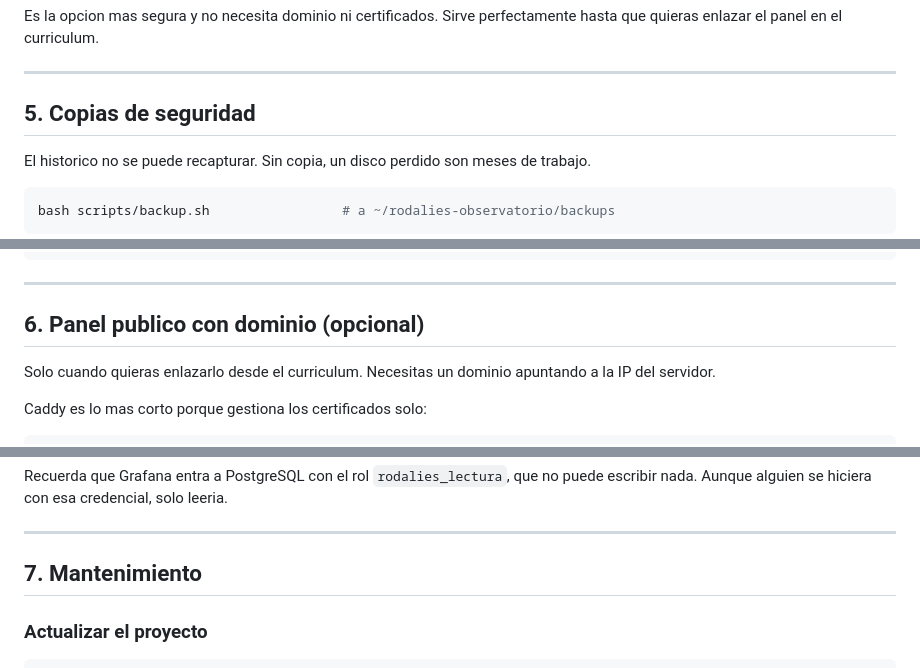
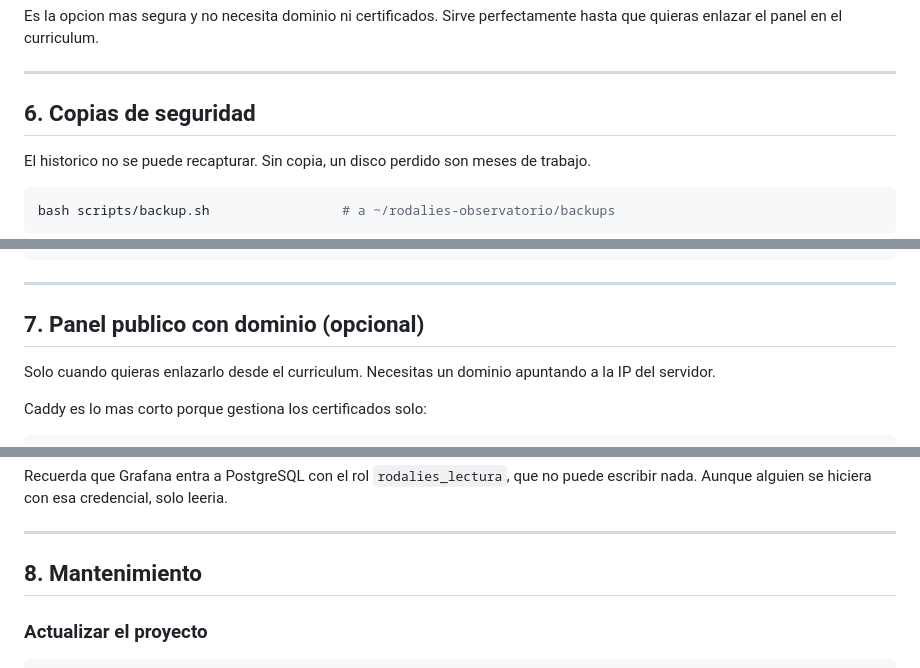
Before and after one commit to Abadalina/rodalies-observatorio, a Markdown page: docs/DESPLIEGUE.md, 3 parts joined by grey strips. Drawn GitHub-style.

```diff
--- a/docs/DESPLIEGUE.md
+++ b/docs/DESPLIEGUE.md
@@ -170,7 +199,7 @@ perfectamente hasta que quieras enlazar el panel en el curriculum.
 
 ---
 
-## 5. Copias de seguridad
+## 6. Copias de seguridad
 
 El historico no se puede recapturar. Sin copia, un disco perdido son meses de
 trabajo.
@@ -220,7 +249,7 @@ docker compose exec db dropdb -U rodalies rodalies_prueba
 
 ---
 
-## 6. Panel publico con dominio (opcional)
+## 7. Panel publico con dominio (opcional)
 
 Solo cuando quieras enlazarlo desde el curriculum. Necesitas un dominio
 apuntando a la IP del servidor.
@@ -259,7 +288,7 @@ puede escribir nada. Aunque alguien se hiciera con esa credencial, solo leeria.
 
 ---
 
-## 7. Mantenimiento
+## 8. Mantenimiento
 
 ### Actualizar el proyecto
 
```
Also changed, not shown: other parts of docs/DESPLIEGUE.md (+45 -16 lines), CLAUDE.md (+5 -2 lines).
